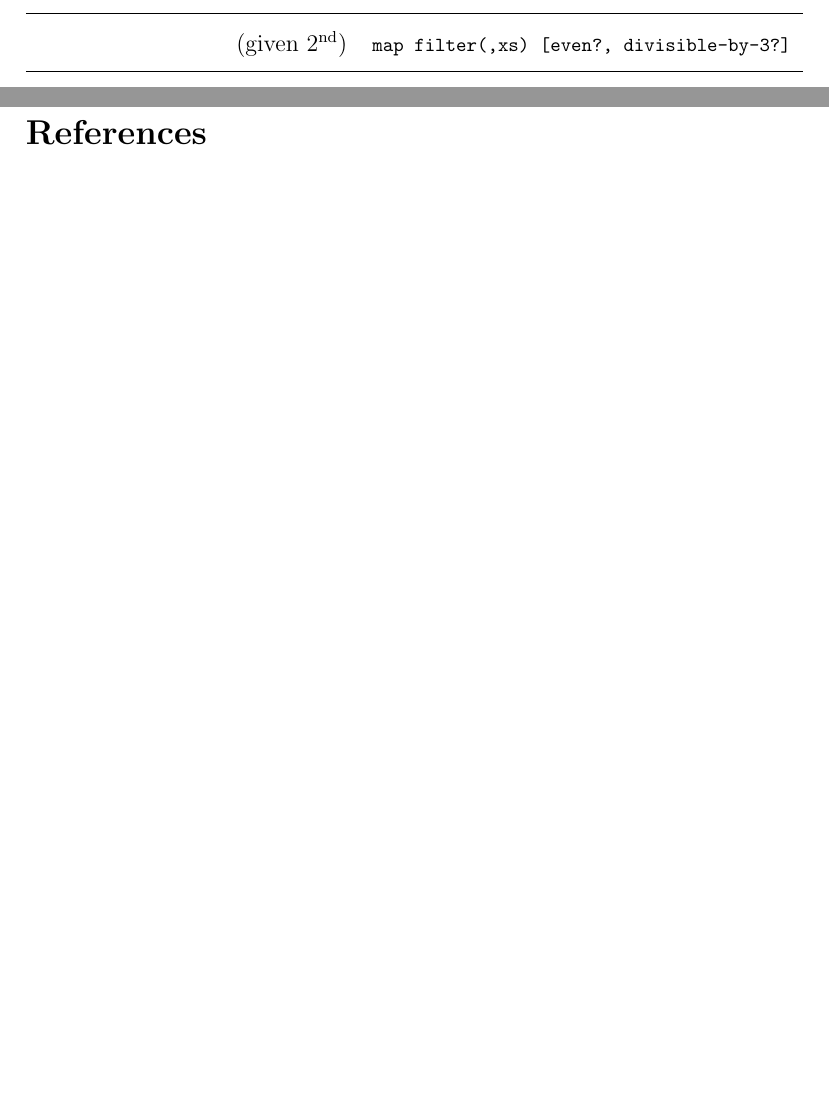
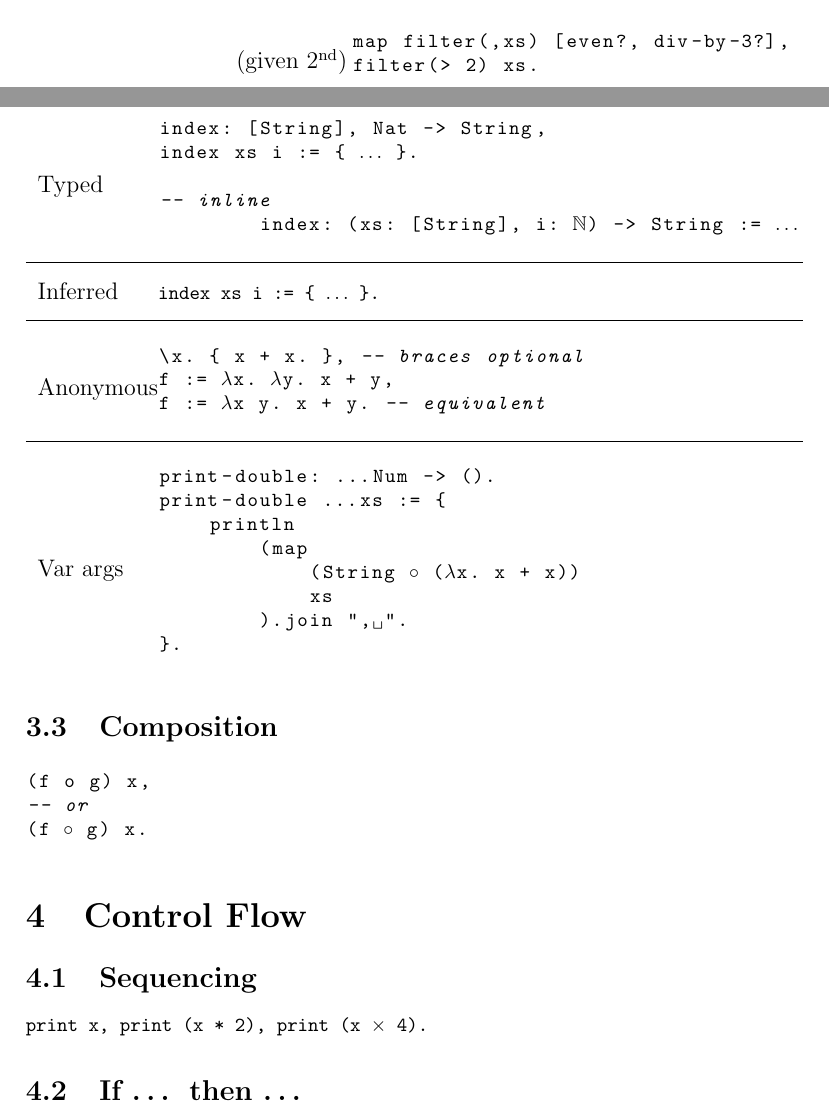
Before and after one commit to Starchery/lang, a LaTeX document (doc/syntax/syntax.tex): two parts of pages 4 and 5 of 5 before the commit and two parts of pages 4 and 5 of 6 after it, joined at a grey line, cut at the place of the change, the shorter picture padded with empty space. Compiled offline with pdfLaTeX.

Commit message:
Composition

```diff
--- a/doc/syntax/syntax.tex
+++ b/doc/syntax/syntax.tex
@@ -12,6 +12,7 @@
     \usepackage{hyperref}
     \usepackage{listings}
     \usepackage{xcolor}
+    \usepackage{amssymb}
 
     \lstset{
         language=Haskell,
@@ -157,9 +167,63 @@ x :=
     Partial application (given 1\textsuperscript{st}) &
-        \code|map filter(even?) xs| \br
+        \begin{lstlisting}
+map filter(even?) nested-list,
+filter(2 >) xs. -- binary infix
+        \end{lstlisting} \\
     \textcolor{white}{
     Partial application} (given 2\textsuperscript{nd}) &
-        \code|map filter(,xs) [even?, divisible-by-3?]| \br
+        \begin{lstlisting}
+map filter(,xs) [even?, div-by-3?],
+filter(> 2) xs.
+        \end{lstlisting}
 \end{data}
+
+\subsection{Function definitions}
+\begin{data}
+    Typed &
+        \begin{lstlisting}[mathescape=true]
+index: [String], Nat -> String,
+index xs i := { $\ldots$ }.
+
+-- inline
+        index: (xs: [String], i: $\mathbb{N}$) -> String := $\ldots$
+        \end{lstlisting} \br
+    Inferred &
+        \code[mathescape=true]|index xs i := { $\ldots$ }.|\br
+    Anonymous &
+        \begin{lstlisting}[mathescape=true]
+\x. { x + x. }, -- braces optional
+f := $\lambda$x. $\lambda$y. x + y,
+f := $\lambda$x y. x + y. -- equivalent
+        \end{lstlisting} \br
+    Var args &
+        \begin{lstlisting}[mathescape=true]
+print-double: ...Num -> ().
+print-double ...xs := {
+    println
+        (map
+            (String $\circ$ ($\lambda$x. x + x))
+            xs
+        ).join ", ".
+}.
+        \end{lstlisting}
+\end{data}
+
+\subsection{Composition}
+\begin{lstlisting}[mathescape=true]
+(f o g) x,
+-- or
+(f $\circ$ g) x.
+\end{lstlisting}
+
+
+\section{Control Flow}
+\subsection{Sequencing}
+    \code[mathescape=true]|print x, print (x * 2), print (x $\times$ 4).|
+
+\subsection{If \ldots{} then \ldots{}}
+
+
+
 
 % TODO: add more stuff
 
```
Also changed, not shown: doc/syntax/syntax.pdf, doc/syntax/syntax.tex (23 more changed lines), 4 other files.
